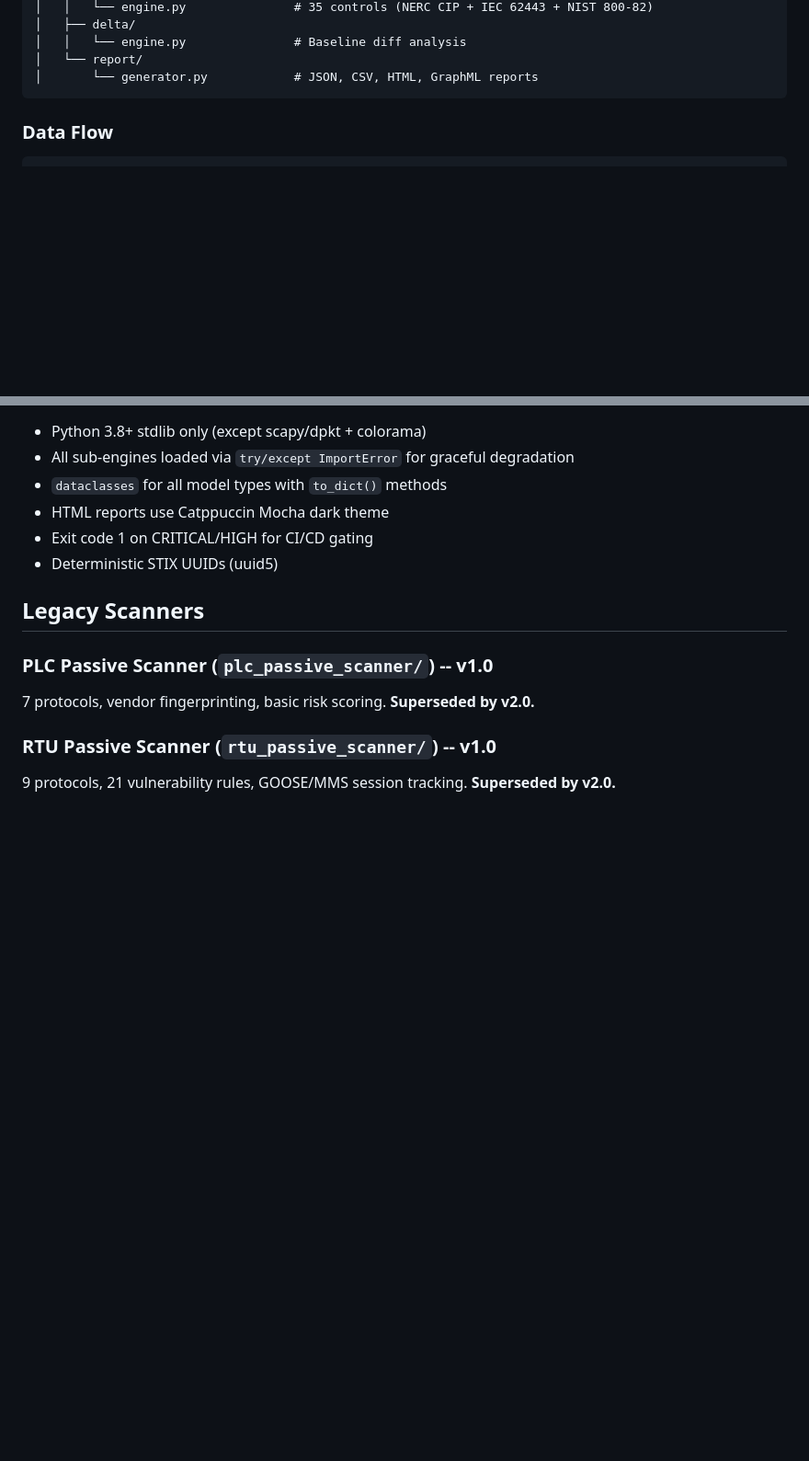
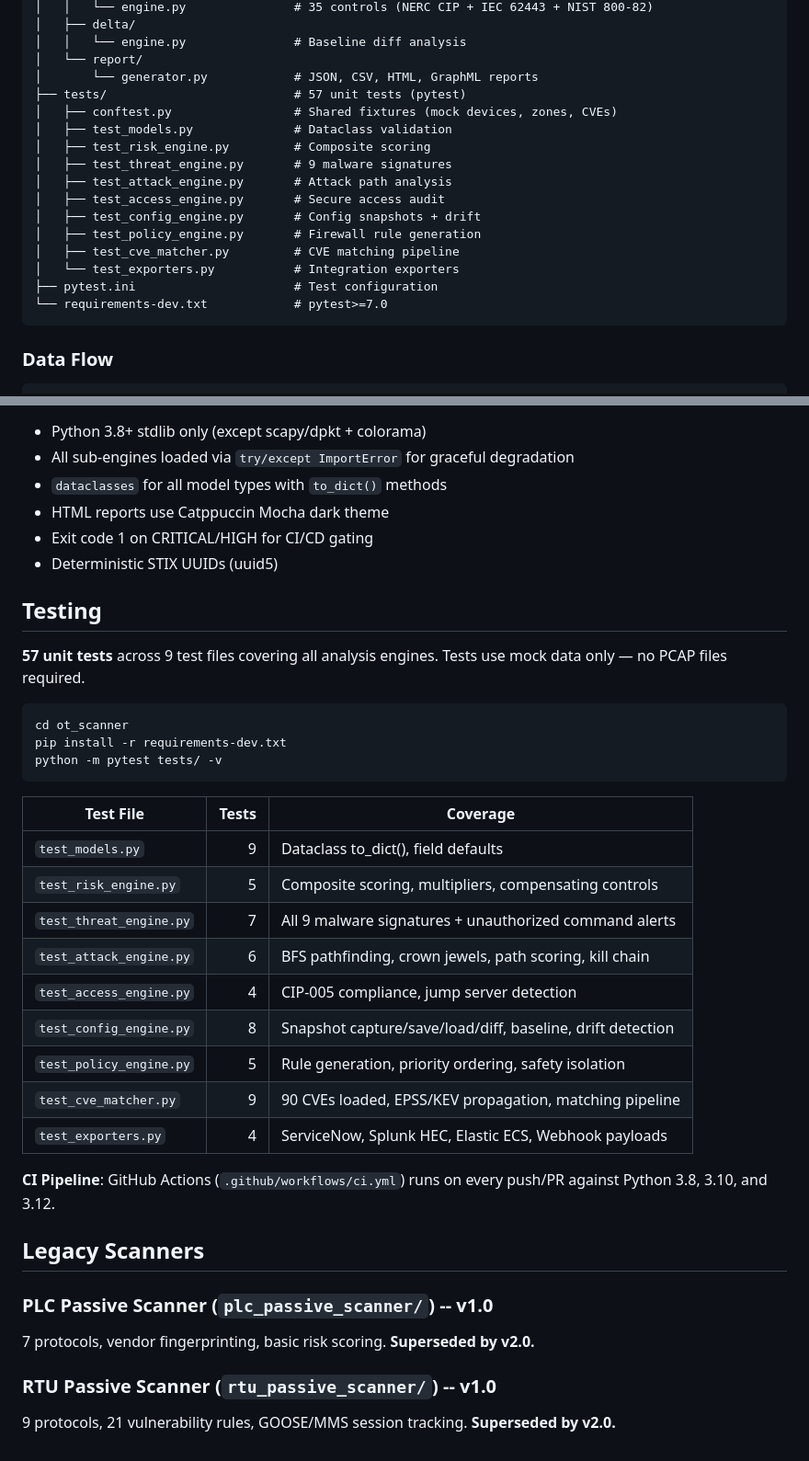
Before and after one commit to Krishcalin/OT-Security, a Markdown page: CLAUDE.md, 2 parts joined by grey strips. Shown at 92% size. GitHub-like rendering; blank space fills up the shorter version.

````diff
--- a/CLAUDE.md
+++ b/CLAUDE.md
@@ -96,6 +96,19 @@ ot_scanner/
 │   │   └── engine.py               # Baseline diff analysis
 │   └── report/
 │       └── generator.py            # JSON, CSV, HTML, GraphML reports
+├── tests/                          # 57 unit tests (pytest)
+│   ├── conftest.py                 # Shared fixtures (mock devices, zones, CVEs)
+│   ├── test_models.py              # Dataclass validation
+│   ├── test_risk_engine.py         # Composite scoring
+│   ├── test_threat_engine.py       # 9 malware signatures
+│   ├── test_attack_engine.py       # Attack path analysis
+│   ├── test_access_engine.py       # Secure access audit
+│   ├── test_config_engine.py       # Config snapshots + drift
+│   ├── test_policy_engine.py       # Firewall rule generation
+│   ├── test_cve_matcher.py         # CVE matching pipeline
+│   └── test_exporters.py           # Integration exporters
+├── pytest.ini                      # Test configuration
+└── requirements-dev.txt            # pytest>=7.0
 ```
 
 ### Data Flow
@@ -297,6 +310,30 @@ Filtering & analysis:
 - Exit code 1 on CRITICAL/HIGH for CI/CD gating
 - Deterministic STIX UUIDs (uuid5)
 
+## Testing
+
+**57 unit tests** across 9 test files covering all analysis engines. Tests use mock data only — no PCAP files required.
+
+```bash
+cd ot_scanner
+pip install -r requirements-dev.txt
+python -m pytest tests/ -v
+```
+
+| Test File | Tests | Coverage |
+|-----------|------:|----------|
+| `test_models.py` | 9 | Dataclass to_dict(), field defaults |
+| `test_risk_engine.py` | 5 | Composite scoring, multipliers, compensating controls |
+| `test_threat_engine.py` | 7 | All 9 malware signatures + unauthorized command alerts |
+| `test_attack_engine.py` | 6 | BFS pathfinding, crown jewels, path scoring, kill chain |
+| `test_access_engine.py` | 4 | CIP-005 compliance, jump server detection |
+| `test_config_engine.py` | 8 | Snapshot capture/save/load/diff, baseline, drift detection |
+| `test_policy_engine.py` | 5 | Rule generation, priority ordering, safety isolation |
+| `test_cve_matcher.py` | 9 | 90 CVEs loaded, EPSS/KEV propagation, matching pipeline |
+| `test_exporters.py` | 4 | ServiceNow, Splunk HEC, Elastic ECS, Webhook payloads |
+
+**CI Pipeline**: GitHub Actions (`.github/workflows/ci.yml`) runs on every push/PR against Python 3.8, 3.10, and 3.12.
+
 ## Legacy Scanners
 
 ### PLC Passive Scanner (`plc_passive_scanner/`) -- v1.0
````
Also changed, not shown: README.md (+38 -4 lines).
